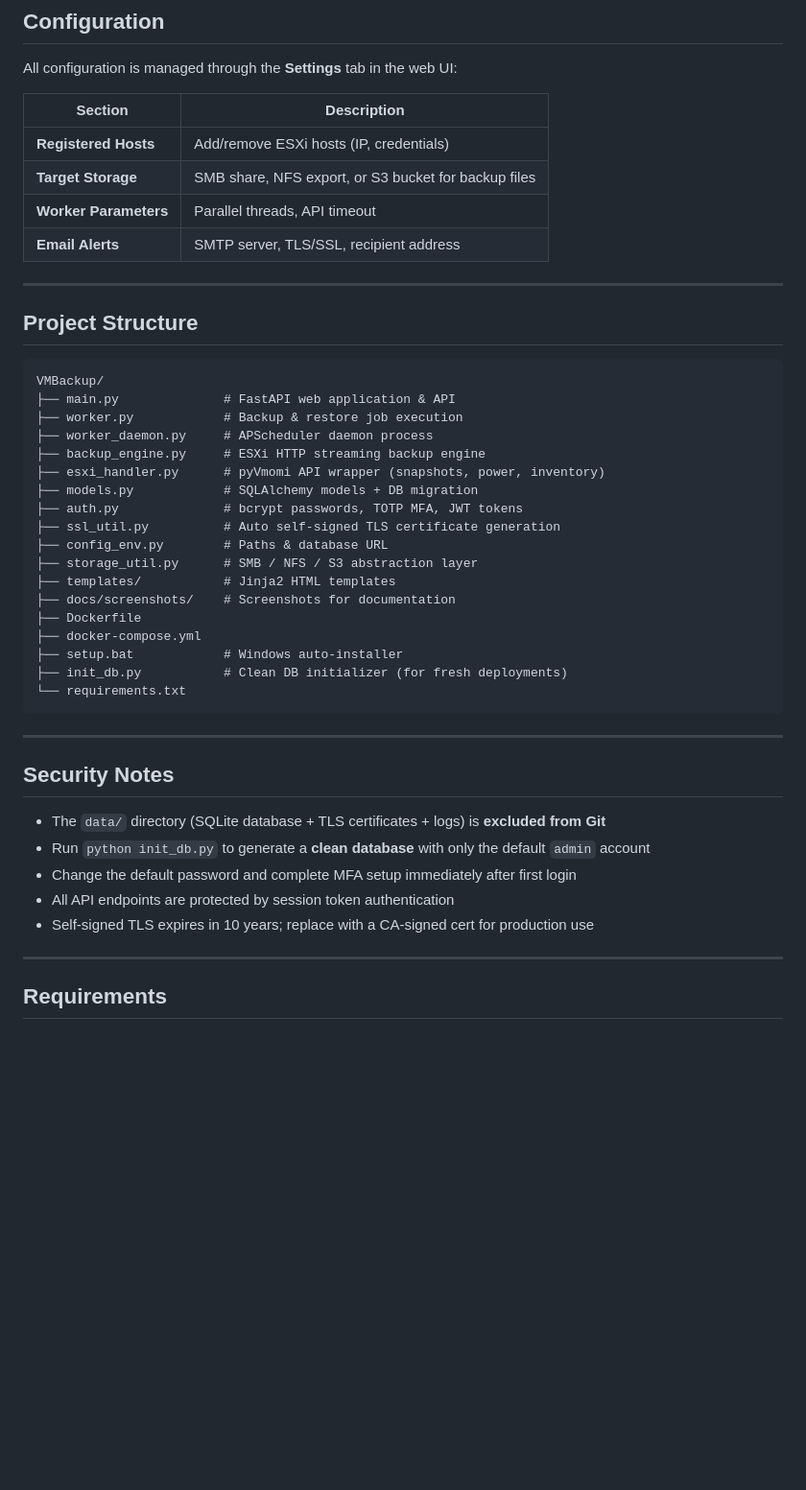
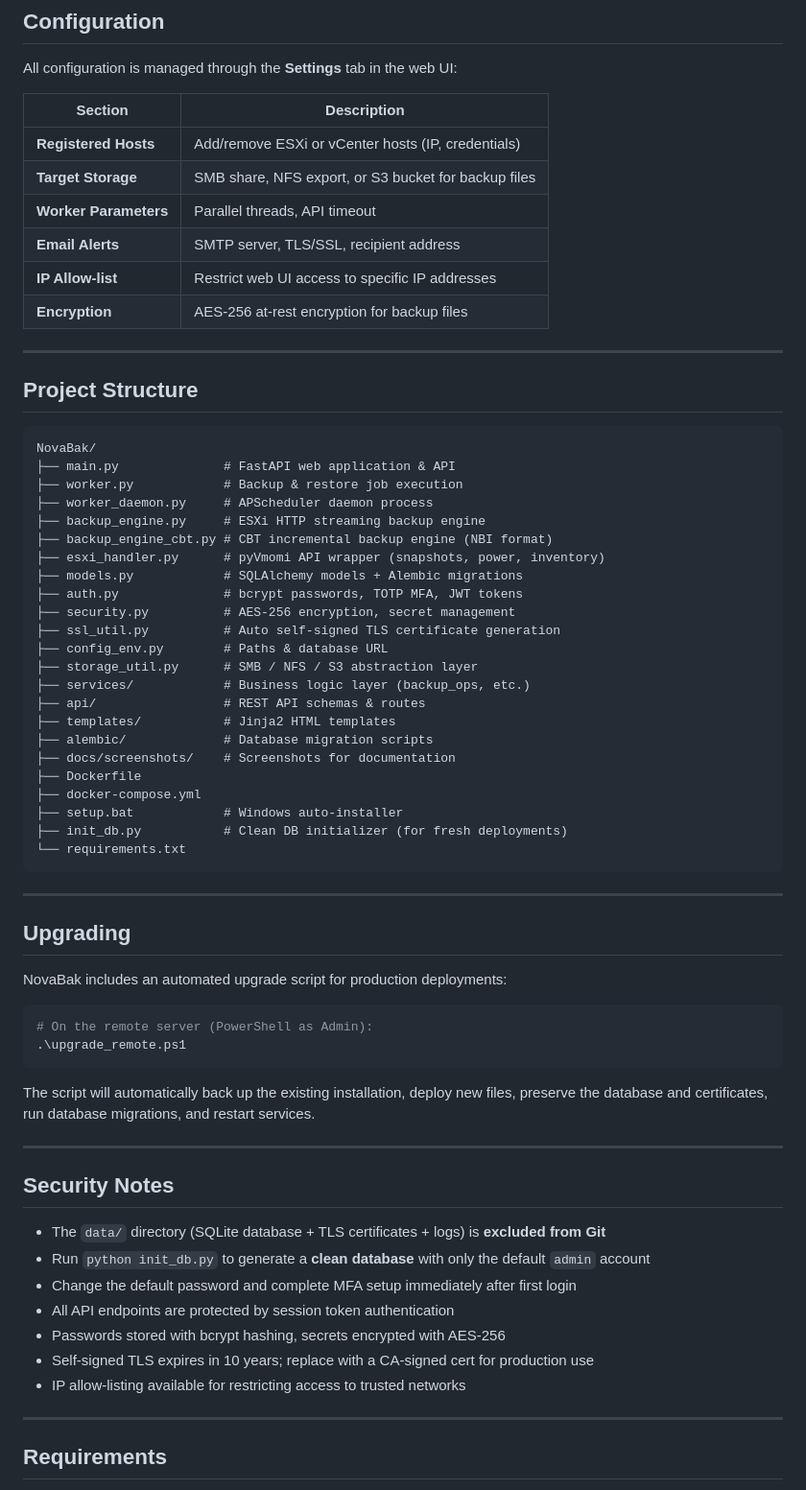
Before and after one commit to haimtoledano/NovaBak, a Markdown page: README.md, the part around one of its changes. Shown at 96% size. Drawn GitHub-style; blank space fills up the shorter version.

````diff
--- a/README.md
+++ b/README.md
@@ -152,28 +193,35 @@ All configuration is managed through the **Settings** tab in the web UI:
 
 | Section | Description |
 |---|---|
-| **Registered Hosts** | Add/remove ESXi hosts (IP, credentials) |
+| **Registered Hosts** | Add/remove ESXi or vCenter hosts (IP, credentials) |
 | **Target Storage** | SMB share, NFS export, or S3 bucket for backup files |
 | **Worker Parameters** | Parallel threads, API timeout |
 | **Email Alerts** | SMTP server, TLS/SSL, recipient address |
+| **IP Allow-list** | Restrict web UI access to specific IP addresses |
+| **Encryption** | AES-256 at-rest encryption for backup files |
 
 ---
 
 ## Project Structure
 
 ```
-VMBackup/
+NovaBak/
 ├── main.py              # FastAPI web application & API
 ├── worker.py            # Backup & restore job execution
 ├── worker_daemon.py     # APScheduler daemon process
 ├── backup_engine.py     # ESXi HTTP streaming backup engine
+├── backup_engine_cbt.py # CBT incremental backup engine (NBI format)
 ├── esxi_handler.py      # pyVmomi API wrapper (snapshots, power, inventory)
-├── models.py            # SQLAlchemy models + DB migration
+├── models.py            # SQLAlchemy models + Alembic migrations
 ├── auth.py              # bcrypt passwords, TOTP MFA, JWT tokens
+├── security.py          # AES-256 encryption, secret management
 ├── ssl_util.py          # Auto self-signed TLS certificate generation
 ├── config_env.py        # Paths & database URL
 ├── storage_util.py      # SMB / NFS / S3 abstraction layer
+├── services/            # Business logic layer (backup_ops, etc.)
+├── api/                 # REST API schemas & routes
 ├── templates/           # Jinja2 HTML templates
+├── alembic/             # Database migration scripts
 ├── docs/screenshots/    # Screenshots for documentation
 ├── Dockerfile
 ├── docker-compose.yml
@@ -184,13 +232,28 @@ VMBackup/
 
 ---
 
+## Upgrading
+
+NovaBak includes an automated upgrade script for production deployments:
+
+```powershell
+# On the remote server (PowerShell as Admin):
+.\upgrade_remote.ps1
+```
+
+The script will automatically back up the existing installation, deploy new files, preserve the database and certificates, run database migrations, and restart services.
+
+---
+
 ## Security Notes
 
 - The `data/` directory (SQLite database + TLS certificates + logs) is **excluded from Git**
 - Run `python init_db.py` to generate a **clean database** with only the default `admin` account
 - Change the default password and complete MFA setup immediately after first login
 - All API endpoints are protected by session token authentication
+- Passwords stored with bcrypt hashing, secrets encrypted with AES-256
 - Self-signed TLS expires in 10 years; replace with a CA-signed cert for production use
+- IP allow-listing available for restricting access to trusted networks
 
 ---
 
````
Also changed, not shown: other parts of README.md (+44 -3 lines).
